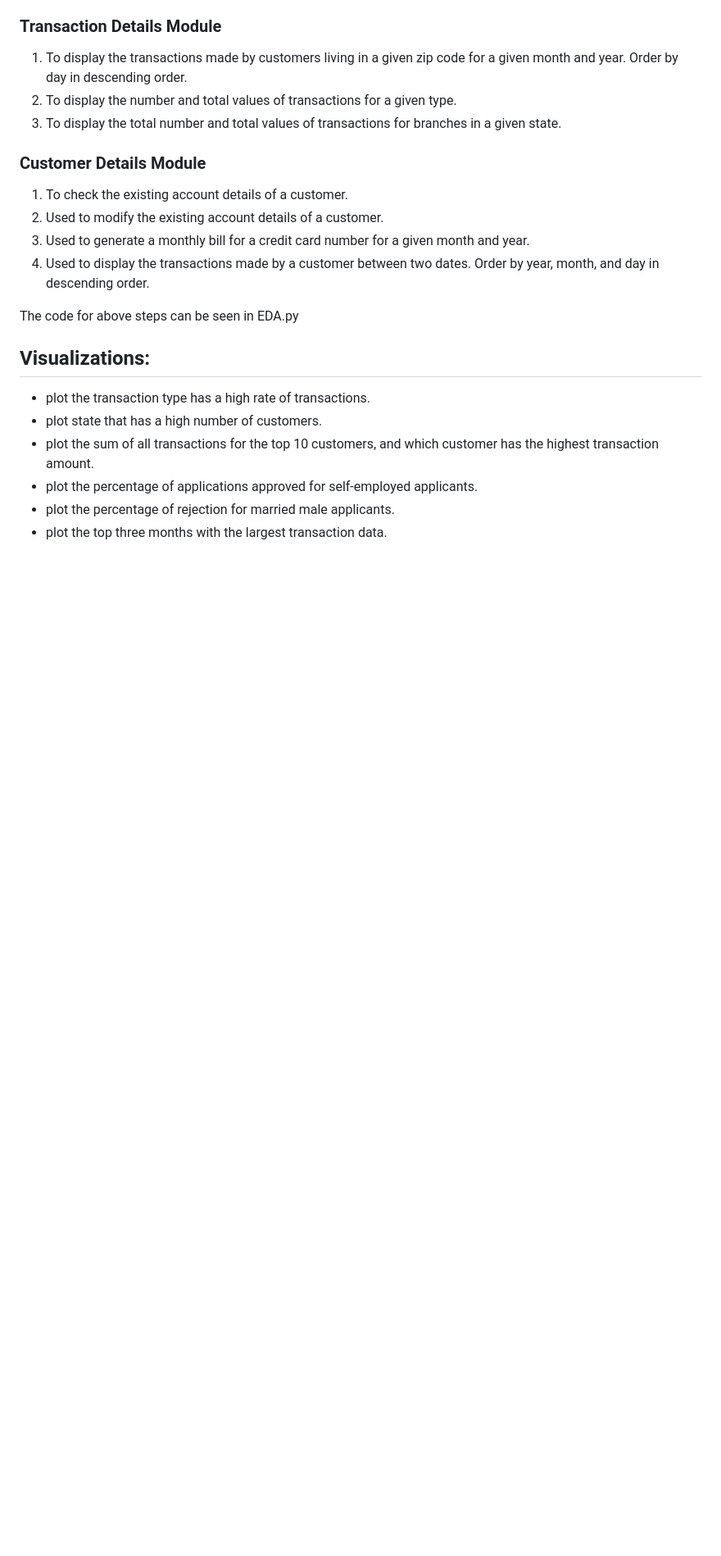
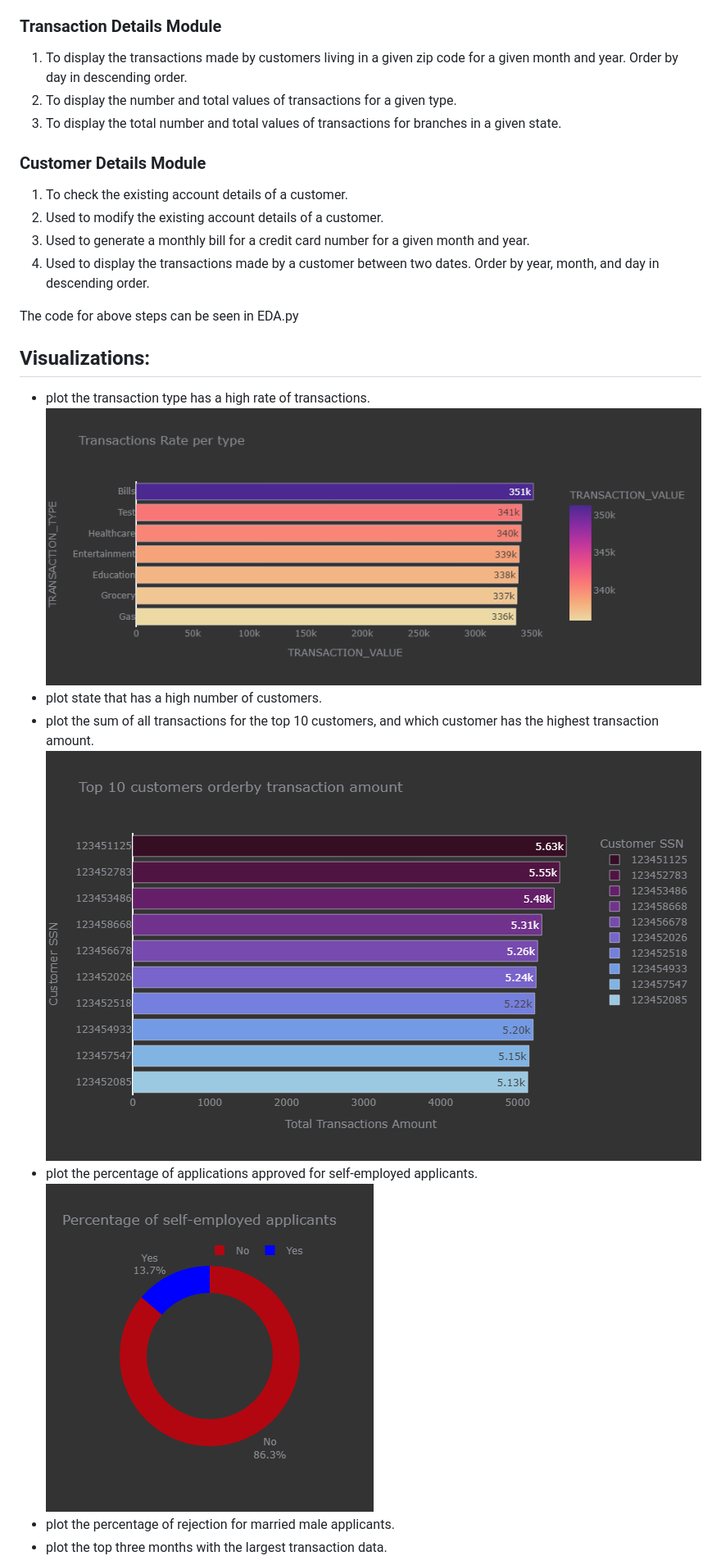
Before and after one commit to yarlapatiswathi/Capstone-project, a Markdown page: README.md, the part around the change printed below. Shown: that part at 82% size. Rendered like a GitHub page; pictures changed too: 3-1.png (added), 3-3.png (added), 5-1.png (added); blank space fills up the shorter version.

```diff
--- a/README.md
+++ b/README.md
@@ -56,8 +56,11 @@ The code for above steps can be seen in EDA.py
 ## Visualizations:
 
 - plot the transaction type has a high rate of transactions.
+    ![Alt text](3-1.png)
 - plot state that has a high number of customers.
 - plot the sum of all transactions for the top 10 customers, and which customer has the highest transaction amount.
+    ![Alt text](3-3.png)
 - plot the percentage of applications approved for self-employed applicants.
+    ![Alt text](5-1.png)
 - plot the percentage of rejection for married male applicants.
 - plot the top three months with the largest transaction data.
```
Also changed, not shown: other parts of README.md (+2 -0 lines), 5-3.png (added), 5-4.png (added), image-1.png, 11 other files.
